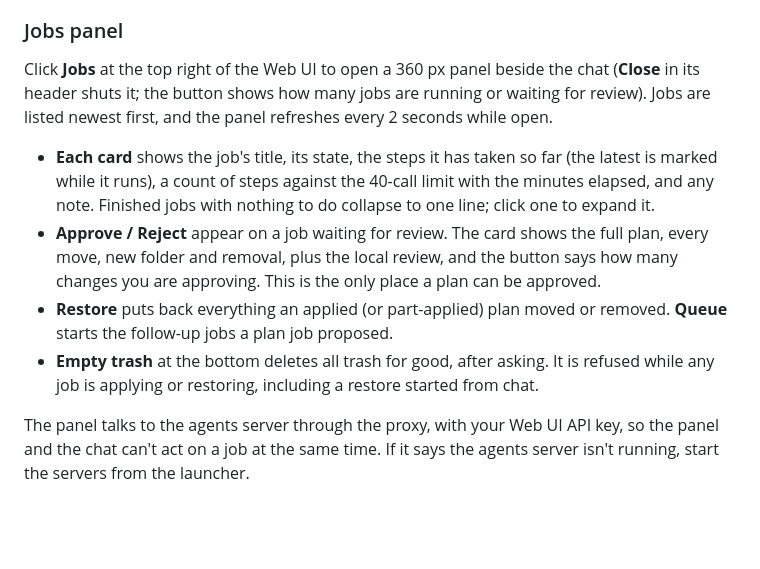
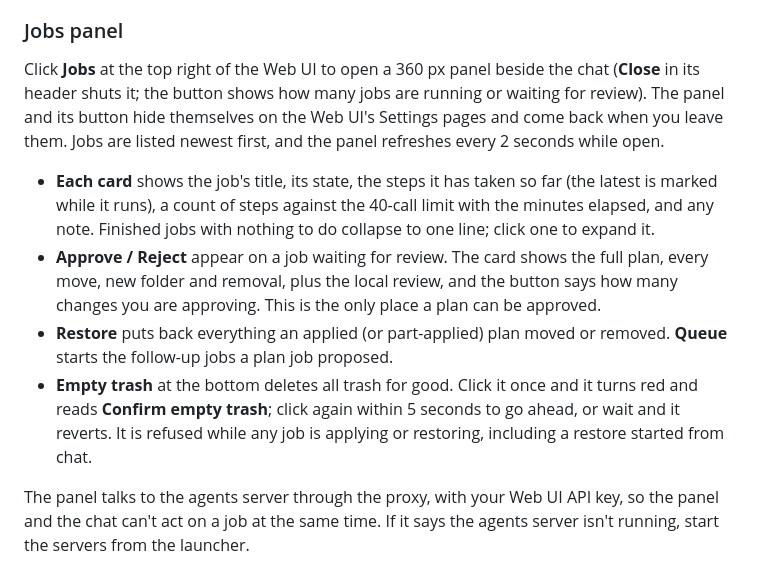
Before and after one commit to winkyfaceemoji/llama_launch, a Markdown page: README.md, the part around the change. Rendered like a GitHub page; blank space fills up the shorter version.

Commit message:
docs: panel settings behaviour, empty trash confirm, panel rule

```diff
--- a/README.md
+++ b/README.md
@@ -196,12 +196,12 @@ Leave the Web UI's per-tool confirmation on for `organize`, `restore`, `queue_st
 
 ### Jobs panel
 
-Click **Jobs** at the top right of the Web UI to open a 360 px panel beside the chat (**Close** in its header shuts it; the button shows how many jobs are running or waiting for review). Jobs are listed newest first, and the panel refreshes every 2 seconds while open.
+Click **Jobs** at the top right of the Web UI to open a 360 px panel beside the chat (**Close** in its header shuts it; the button shows how many jobs are running or waiting for review). The panel and its button hide themselves on the Web UI's Settings pages and come back when you leave them. Jobs are listed newest first, and the panel refreshes every 2 seconds while open.
 
 - **Each card** shows the job's title, its state, the steps it has taken so far (the latest is marked while it runs), a count of steps against the 40-call limit with the minutes elapsed, and any note. Finished jobs with nothing to do collapse to one line; click one to expand it.
 - **Approve / Reject** appear on a job waiting for review. The card shows the full plan, every move, new folder and removal, plus the local review, and the button says how many changes you are approving. This is the only place a plan can be approved.
 - **Restore** puts back everything an applied (or part-applied) plan moved or removed. **Queue** starts the follow-up jobs a plan job proposed.
-- **Empty trash** at the bottom deletes all trash for good, after asking. It is refused while any job is applying or restoring, including a restore started from chat.
+- **Empty trash** at the bottom deletes all trash for good. Click it once and it turns red and reads **Confirm empty trash**; click again within 5 seconds to go ahead, or wait and it reverts. It is refused while any job is applying or restoring, including a restore started from chat.
 
 The panel talks to the agents server through the proxy, with your Web UI API key, so the panel and the chat can't act on a job at the same time. If it says the agents server isn't running, start the servers from the launcher.
 
```
Also changed, not shown: .claude/rules/panel.md (added, +11 -0 lines), 1 other file.
